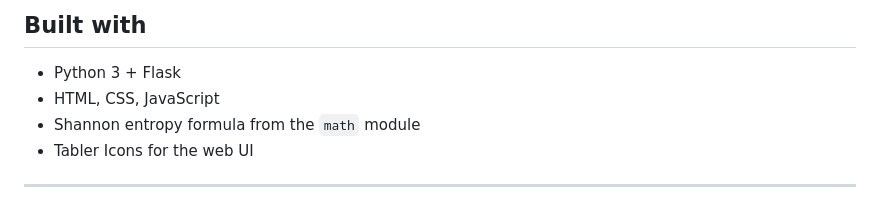
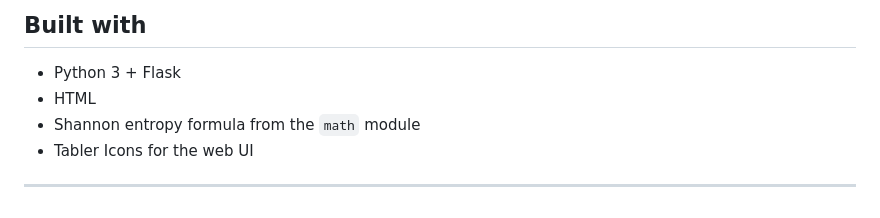
Before and after one commit to tehanpathum1234/Password-Analyzer, a Markdown page: README.md, the part around the change. GitHub-like rendering.

```diff
--- a/README.md
+++ b/README.md
@@ -146,7 +146,7 @@ You can also press **Enter** instead of clicking the button.
 ## Built with
 
 - Python 3 + Flask
-- HTML, CSS, JavaScript
+- HTML
 - Shannon entropy formula from the `math` module
 - Tabler Icons for the web UI
 
```
